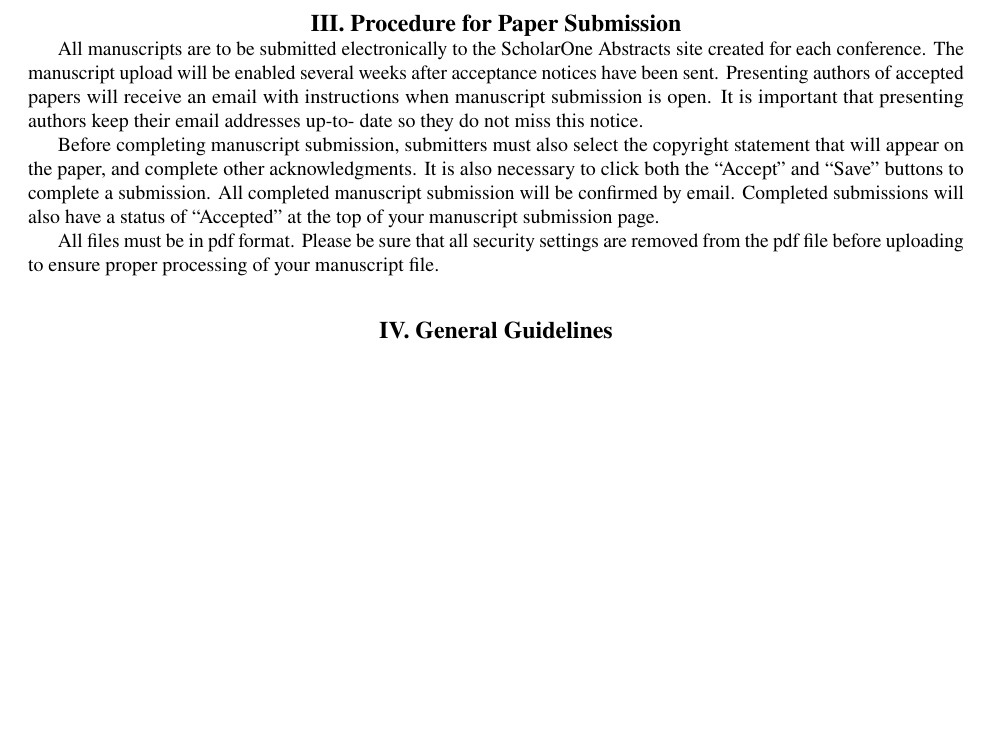
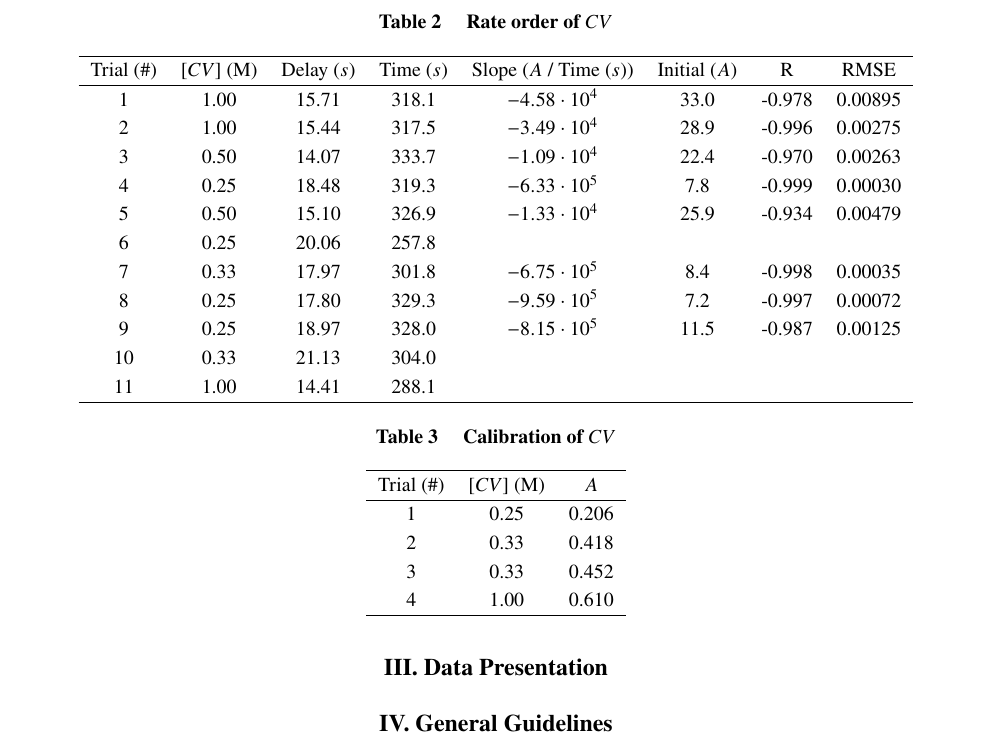
Before and after one commit to xangelix/reaction-order, a LaTeX paper (main.tex): part of page 2 of 7, cut at the place of the change, the shorter picture padded with empty space. Compiled offline with pdfLaTeX.

Commit message:
Add CV data

```diff
--- a/main.tex
+++ b/main.tex
@@ -51,13 +51,42 @@ $K$  & trailing-edge (TE) nondimensional angular deflection rate
 
 Authors using \url{https://www.overleaf.com} may simply open the AIAA template from the Overleaf gallery to work online; no local installation of any files is required. Authors using a local \LaTeX{} installation will need to open the template in Overleaf and use the ``Download as zip'' option from the project menu to download a local copy of the template files. To create your formatted manuscript, type your own text over sections of the template, or cut and paste from another document and then use the available markup styles. Note that special formatting such as subscripts, superscripts, and italics may be lost when you copy your text into the template from a Word Processing program such as Microsoft Word. See Sec. V for more detailed formatting guidelines.
 
-\section{Procedure for Paper Submission}
+\section{Data Presentation}
 
-All manuscripts are to be submitted electronically to the ScholarOne Abstracts site created for each conference. The manuscript upload will be enabled several weeks after acceptance notices have been sent. Presenting authors of accepted papers will receive an email with instructions when manuscript submission is open. It is important that presenting authors keep their email addresses up-to- date so they do not miss this notice.
+\begin{table}[h]
+    \caption{\label{tab:table1} Rate order of $CV$ }
+    \centering
+    \begin{tabular}{cccccccc}
+        \hline
+        Trial (\#) & [$CV$] (M) & Delay ($s$) & Time ($s$) & Slope ($A$ / Time ($s$)) & Initial ($A$) & R       & RMSE   \\\hline
+        1          & 1.00       & 15.71       & 318.1      & $-4.58 \cdot 10^{4}$     & 33.0          & -0.978 & 0.00895 \\
+        2          & 1.00       & 15.44       & 317.5      & $-3.49 \cdot 10^{4}$     & 28.9          & -0.996 & 0.00275 \\
+        3          & 0.50       & 14.07       & 333.7      & $-1.09 \cdot 10^{4}$     & 22.4          & -0.970 & 0.00263 \\
+        4          & 0.25       & 18.48       & 319.3      & $-6.33 \cdot 10^{5}$     &  7.8          & -0.999 & 0.00030 \\
+        5          & 0.50       & 15.10       & 326.9      & $-1.33 \cdot 10^{4}$     & 25.9          & -0.934 & 0.00479 \\
+        6          & 0.25       & 20.06       & 257.8      &                          &               &        &         \\
+        7          & 0.33       & 17.97       & 301.8      & $-6.75 \cdot 10^{5}$     &  8.4          & -0.998 & 0.00035 \\
+        8          & 0.25       & 17.80       & 329.3      & $-9.59 \cdot 10^{5}$     &  7.2          & -0.997 & 0.00072 \\
+        9          & 0.25       & 18.97       & 328.0      & $-8.15 \cdot 10^{5}$     & 11.5          & -0.987 & 0.00125 \\
+        10         & 0.33       & 21.13       & 304.0      &                          &               &        &         \\
+        11         & 1.00       & 14.41       & 288.1      &                          &               &        &         \\
+        \hline
+    \end{tabular}
+\end{table}
 
-Before completing manuscript submission, submitters must also select the copyright statement that will appear on the paper, and complete other acknowledgments. It is also necessary to click both the ``Accept'' and ``Save'' buttons to complete a submission. All completed manuscript submission will be confirmed by email. Completed submissions will also have a status of ``Accepted'' at the top of your manuscript submission page.
-
-All files must be in pdf format. Please be sure that all security settings are removed from the pdf file before uploading to ensure proper processing of your manuscript file.
+\begin{table}[h]
+    \caption{\label{tab:table2} Calibration of $CV$ }
+    \centering
+    \begin{tabular}{ccc}
+        \hline
+        Trial (\#) & [$CV$] (M) & $A$   \\\hline
+        1          & 0.25       & 0.206 \\
+        2          & 0.33       & 0.418 \\
+        3          & 0.33       & 0.452 \\
+        4          & 1.00       & 0.610 \\
+        \hline
+    \end{tabular}
+\end{table}
 
 \section{General Guidelines}
 
```
Also changed, not shown: main.tex (20 more changed lines).
